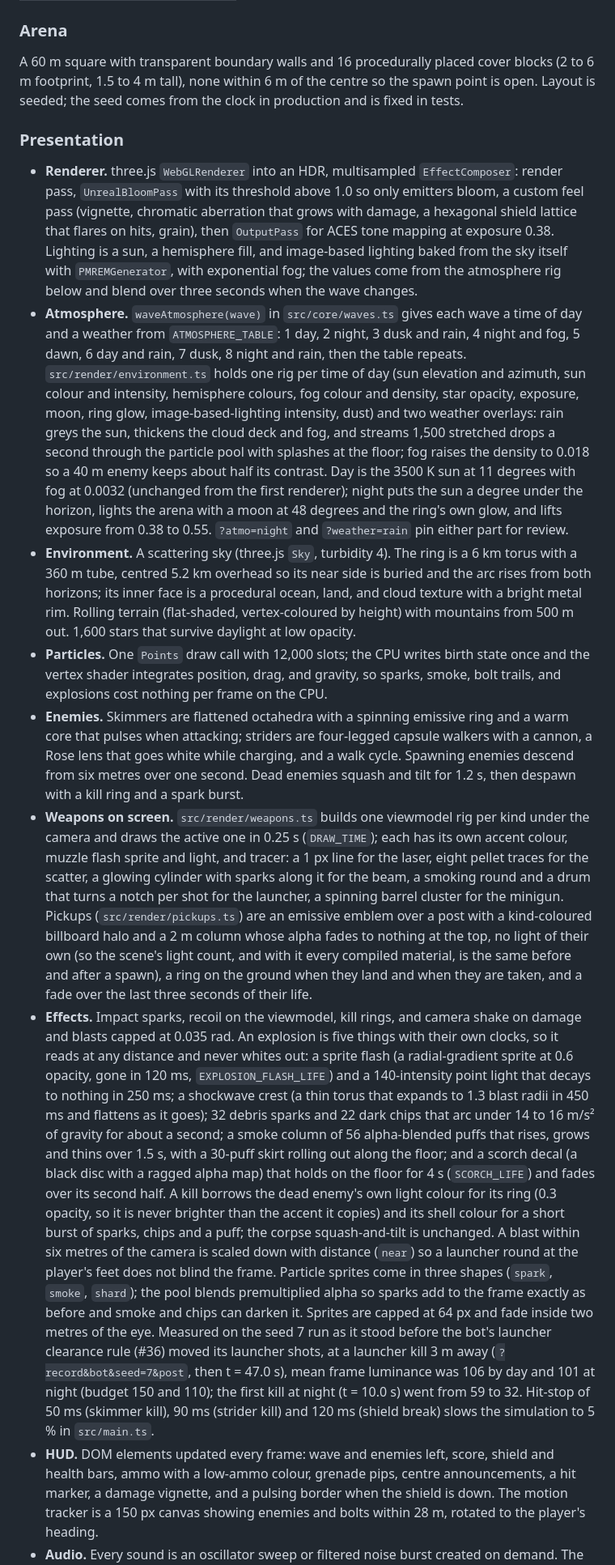
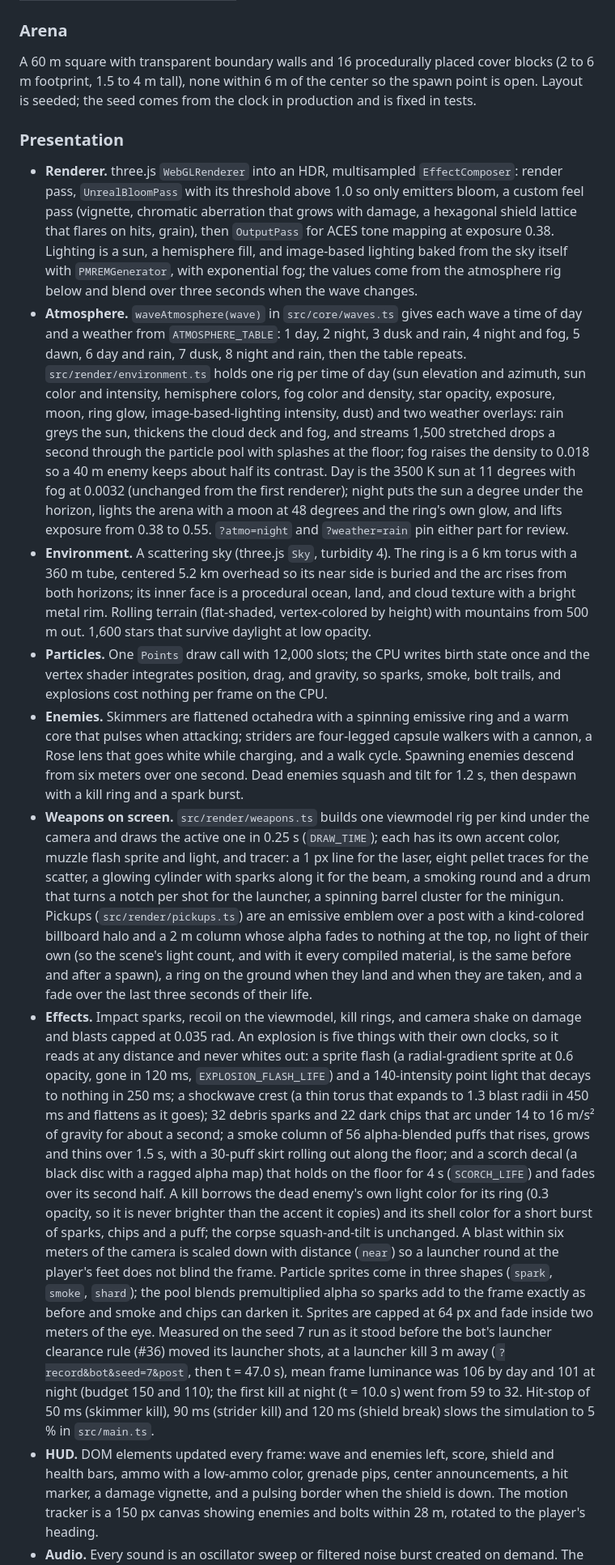
Before and after one commit to agh/ringfall, a Markdown page: docs/design-doc.md, the part around one of its changes. Shown at 81% size. Rendered like a GitHub page.

```diff
--- a/docs/design-doc.md
+++ b/docs/design-doc.md
@@ -237,7 +236,7 @@ roster for the eight waves:
 
 A 60 m square with transparent boundary walls and 16 procedurally placed
 cover blocks (2 to 6 m footprint, 1.5 to 4 m tall), none within 6 m of the
-centre so the spawn point is open. Layout is seeded; the seed comes from the
+center so the spawn point is open. Layout is seeded; the seed comes from the
 clock in production and is fixed in tests.
 
 <!-- /design-check: arena -->
@@ -257,8 +256,8 @@ clock in production and is fixed in tests.
   wave a time of day and a weather from `ATMOSPHERE_TABLE`: 1 day, 2 night,
   3 dusk and rain, 4 night and fog, 5 dawn, 6 day and rain, 7 dusk, 8 night
   and rain, then the table repeats. `src/render/environment.ts` holds one
-  rig per time of day (sun elevation and azimuth, sun colour and intensity,
-  hemisphere colours, fog colour and density, star opacity, exposure, moon,
+  rig per time of day (sun elevation and azimuth, sun color and intensity,
+  hemisphere colors, fog color and density, star opacity, exposure, moon,
   ring glow, image-based-lighting intensity, dust) and two weather overlays:
   rain greys the sun, thickens the cloud deck and fog, and streams 1,500
   stretched drops a second through the particle pool with splashes at the
@@ -269,10 +268,10 @@ clock in production and is fixed in tests.
   glow, and lifts exposure from 0.38 to 0.55. `?atmo=night` and
   `?weather=rain` pin either part for review.
 - **Environment.** A scattering sky (three.js `Sky`, turbidity 4). The ring
-  is a 6 km torus with a 360 m tube, centred 5.2 km overhead so its near
+  is a 6 km torus with a 360 m tube, centered 5.2 km overhead so its near
   side is buried and the arc rises from both horizons; its inner face is a
   procedural ocean, land, and cloud texture with a bright metal rim. Rolling
-  terrain (flat-shaded, vertex-coloured by height) with mountains from 500 m
+  terrain (flat-shaded, vertex-colored by height) with mountains from 500 m
   out. 1,600 stars that survive daylight at low opacity.
 - **Particles.** One `Points` draw call with 12,000 slots; the CPU writes
   birth state once and the vertex shader integrates position, drag, and
@@ -282,16 +281,16 @@ clock in production and is fixed in tests.
   ring and a warm core that pulses when attacking; striders are
   four-legged capsule walkers with a cannon, a Rose lens that goes white
   while charging, and a walk cycle. Spawning enemies descend from six
-  metres over one second. Dead enemies squash and tilt for 1.2 s, then
+  meters over one second. Dead enemies squash and tilt for 1.2 s, then
   despawn with a kill ring and a spark burst.
 - **Weapons on screen.** `src/render/weapons.ts` builds one viewmodel rig
   per kind under the camera and draws the active one in 0.25 s
-  (`DRAW_TIME`); each has its own accent colour, muzzle flash sprite and
+  (`DRAW_TIME`); each has its own accent color, muzzle flash sprite and
   light, and tracer: a 1 px line for the laser, eight pellet traces for the
   scatter, a glowing cylinder with sparks along it for the beam, a smoking
   round and a drum that turns a notch per shot for the launcher, a spinning
   barrel cluster for the minigun. Pickups (`src/render/pickups.ts`) are an
-  emissive emblem over a post with a kind-coloured billboard halo and a 2 m
+  emissive emblem over a post with a kind-colored billboard halo and a 2 m
   column whose alpha fades to nothing at the top, no light of their own (so
   the scene's light count, and with it every compiled material, is the same
   before and after a spawn), a ring on the ground when they land and when
@@ -308,15 +307,15 @@ clock in production and is fixed in tests.
   1.5 s, with a 30-puff skirt rolling out along the floor; and a scorch
   decal (a black disc with a ragged alpha map) that holds on the floor for
   4 s (`SCORCH_LIFE`) and fades over its second half. A kill borrows the
-  dead enemy's own light colour for its ring (0.3 opacity, so it is never
-  brighter than the accent it copies) and its shell colour for a short
+  dead enemy's own light color for its ring (0.3 opacity, so it is never
+  brighter than the accent it copies) and its shell color for a short
   burst of sparks, chips and a puff; the corpse squash-and-tilt is
-  unchanged. A blast within six metres of the camera is scaled down with
+  unchanged. A blast within six meters of the camera is scaled down with
   distance (`near`) so a launcher round at the player's feet does not blind
   the frame. Particle sprites come in three shapes (`spark`, `smoke`,
   `shard`); the pool blends premultiplied alpha so sparks add to the frame
   exactly as before and smoke and chips can darken it. Sprites are capped
-  at 64 px and fade inside two metres of the eye. Measured on the seed 7
+  at 64 px and fade inside two meters of the eye. Measured on the seed 7
   run as it stood before the bot's launcher clearance rule (#36) moved its
   launcher shots, at a launcher kill 3 m away (`?record&bot&seed=7&post`,
   then t = 47.0 s), mean frame luminance was 106 by day and 101 at night
@@ -324,7 +323,7 @@ clock in production and is fixed in tests.
   to 32. Hit-stop of 50 ms (skimmer kill), 90 ms (strider kill) and
   120 ms (shield break) slows the simulation to 5 % in `src/main.ts`.
 - **HUD.** DOM elements updated every frame: wave and enemies left, score,
-  shield and health bars, ammo with a low-ammo colour, grenade pips, centre
+  shield and health bars, ammo with a low-ammo color, grenade pips, center
   announcements, a hit marker, a damage vignette, and a pulsing border when
   the shield is down. The motion tracker is a 150 px canvas showing enemies
   and bolts within 28 m, rotated to the player's heading.
```
Also changed, not shown: other parts of docs/design-doc.md (+7 -8 lines), CHANGELOG.md (+1 -1 lines), docs/journey/README.md (+3 -3 lines).
